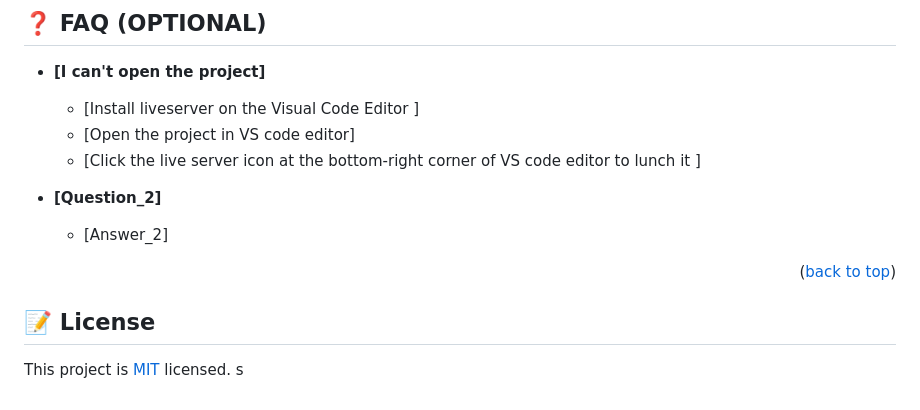
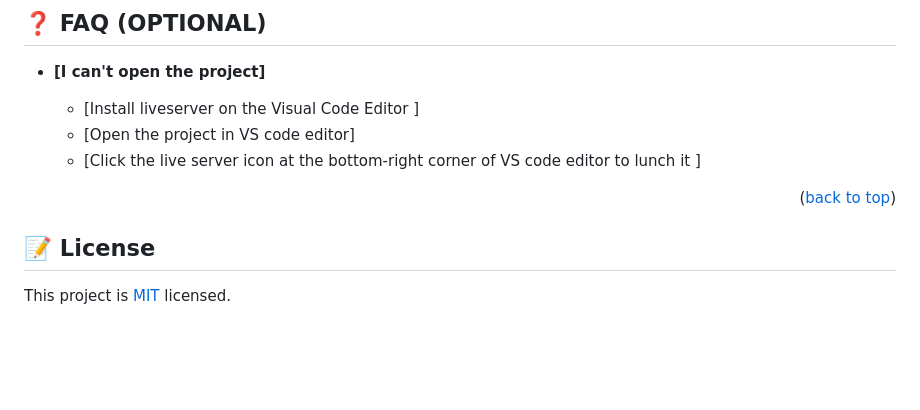
Before and after one commit to Theodoraldo/Portfolio-finish-mobile-version, a Markdown page: README.md, the part around the change. Drawn GitHub-style; blank space fills up the shorter version.

```diff
--- a/README.md
+++ b/README.md
@@ -189,10 +189,6 @@ I would like to thank Biftu Girma for his contribution to the success of this po
   - [Open the project in VS code editor]
   - [Click the live server icon at the bottom-right corner of VS code editor to lunch it ]
 
-- **[Question_2]**
-
-  - [Answer_2]
-
 <p align="right">(<a href="#readme-top">back to top</a>)</p>
 
 <!-- LICENSE -->
@@ -200,4 +196,3 @@ I would like to thank Biftu Girma for his contribution to the success of this po
 ## 📝 License <a name="license"></a>
 
 This project is [MIT](./LICENSE) licensed.
-s
```
